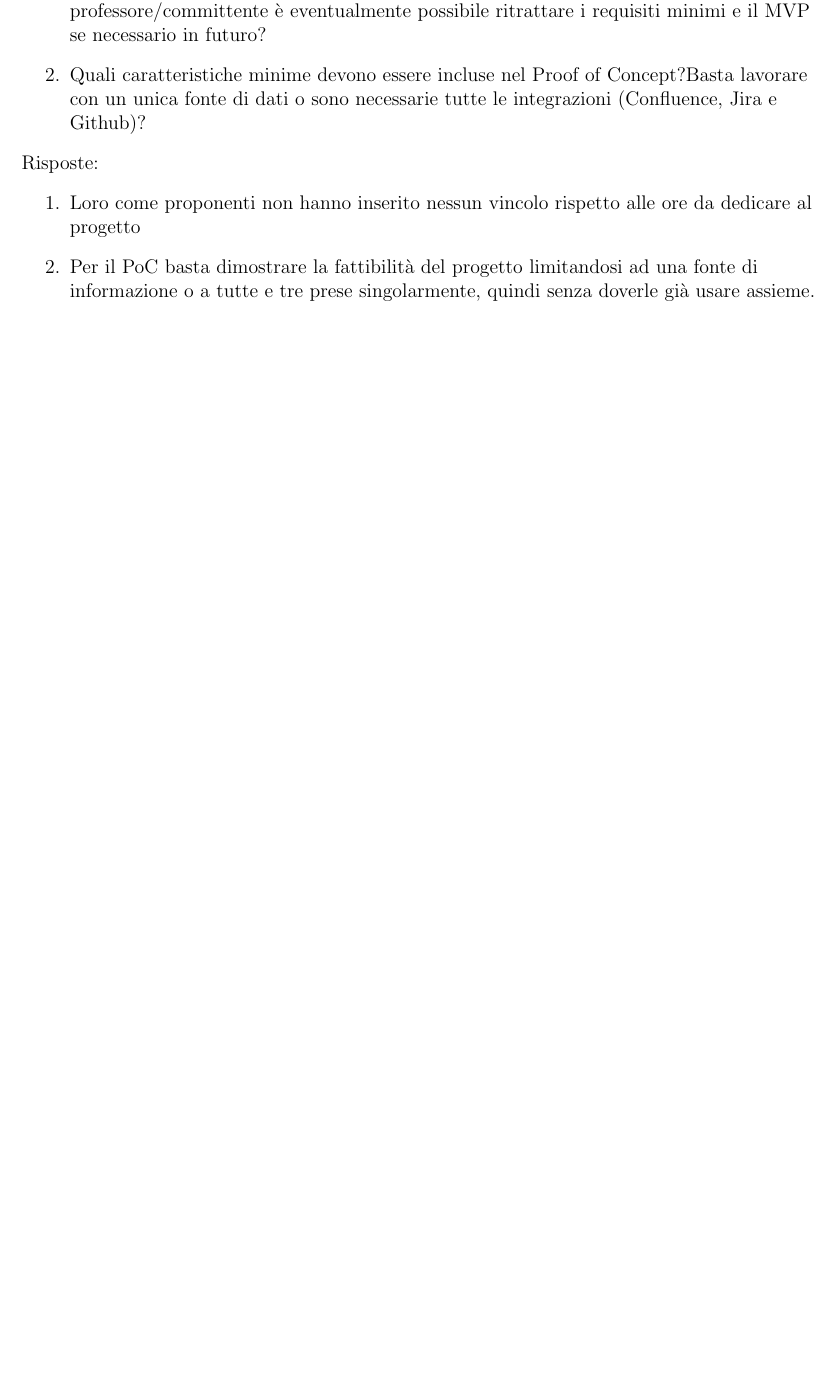
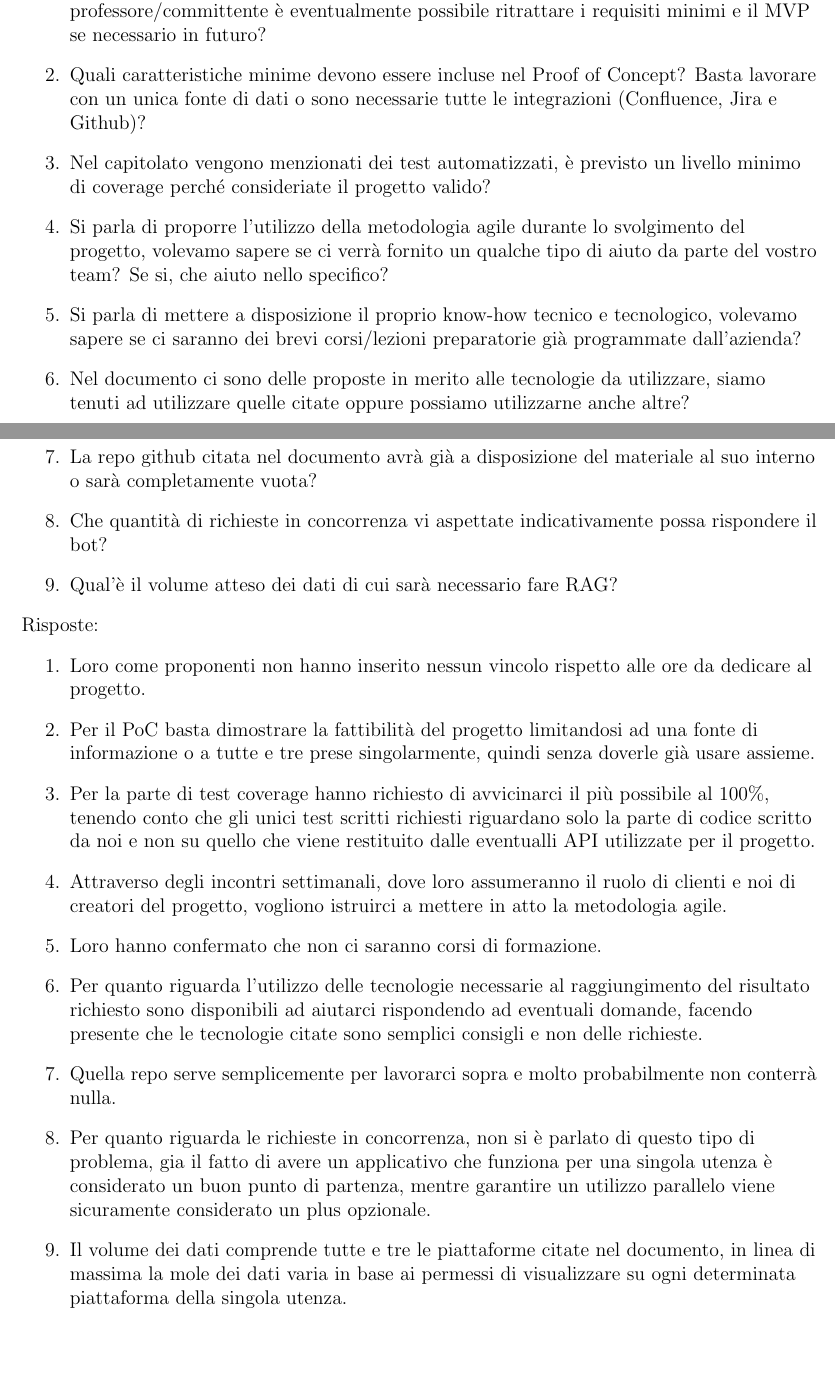
Before and after one commit to SevenBitsSwe/7BitsDocs, a LaTeX document (candidatura/verbali/Esterni/VerbaleEsterno-17-10-2024.tex): part of page 2 of 2 before the commit and two parts of pages 2 and 3 of 3 after it, the two joined at a grey line, cut so that both start at the same text, the shorter picture padded with empty space. Compiled offline with pdfLaTeX.

Commit message:
Modifica verbale esterno 17/10/24 Domande/Risposte

```diff
--- a/candidatura/verbali/Esterni/VerbaleEsterno-17-10-2024.tex
+++ b/candidatura/verbali/Esterni/VerbaleEsterno-17-10-2024.tex
@@ -61,13 +63,28 @@ Primo colloquio esterno con l'azienda Azzurro Digitale del Capitolato 9.\\
 Sono state fatte domande specifiche sul progetto:
 \begin{enumerate}
 \item Considerando il tetto alle ore che possiamo dedicare al progetto imposto dal professore/committente è eventualmente possibile ritrattare i requisiti minimi e il MVP se necessario in futuro?
-\item Quali caratteristiche minime devono essere incluse nel Proof of Concept?Basta lavorare con un unica fonte di dati o sono necessarie tutte le integrazioni (Confluence, Jira e Github)?
+\item Quali caratteristiche minime devono essere incluse nel Proof of Concept? Basta lavorare con un unica fonte di dati o sono necessarie tutte le integrazioni (Confluence, Jira e Github)?
+\item Nel capitolato vengono menzionati dei test automatizzati, è previsto un livello minimo di coverage perché consideriate il progetto valido?
+\item Si parla di proporre l'utilizzo della metodologia agile durante lo svolgimento del progetto, volevamo sapere se ci verrà fornito un qualche tipo di aiuto da parte del vostro team? Se si, che aiuto nello specifico?
+\item Si parla di mettere a disposizione il proprio know-how tecnico e tecnologico, volevamo sapere se ci saranno dei brevi corsi/lezioni preparatorie già programmate dall'azienda?
+\item Nel documento ci sono delle proposte in merito alle tecnologie da utilizzare, siamo tenuti ad utilizzare quelle citate oppure possiamo utilizzarne anche altre?
+\item La repo github citata nel documento avrà già a disposizione del materiale al suo interno o sarà completamente vuota?
+\item Che quantità di richieste in concorrenza vi aspettate indicativamente possa rispondere il bot?
+\item Qual’è il volume atteso dei dati di cui sarà necessario fare RAG?
 \end{enumerate}
 
 Risposte:
 \begin{enumerate}
-\item Loro come proponenti non hanno inserito nessun vincolo rispetto alle ore da dedicare al progetto
+\item Loro come proponenti non hanno inserito nessun vincolo rispetto alle ore da dedicare al progetto.
 \item Per il PoC basta dimostrare la fattibilità del progetto limitandosi ad una fonte di informazione o a tutte e tre prese singolarmente, quindi senza doverle già usare assieme.
+\item Per la parte di test coverage hanno richiesto di avvicinarci il
+più possibile al 100\%, tenendo conto che gli unici test scritti richiesti riguardano solo la parte di codice scritto da noi e non su quello che viene restituito dalle eventualli API utilizzate per il progetto.
+\item Attraverso degli incontri settimanali, dove loro assumeranno il ruolo di clienti e noi di creatori del progetto, vogliono istruirci a mettere in atto la metodologia agile.
+\item Loro hanno confermato che non ci saranno corsi di formazione.
+\item Per quanto riguarda l'utilizzo delle tecnologie necessarie al raggiungimento del risultato richiesto sono disponibili ad aiutarci rispondendo ad eventuali domande, facendo presente che le tecnologie citate sono semplici consigli e non delle richieste.
+\item Quella repo serve semplicemente per lavorarci sopra e molto probabilmente non conterrà nulla.
+\item Per quanto riguarda le richieste in concorrenza, non si è parlato di questo tipo di problema, gia il fatto di avere un applicativo che funziona per una singola utenza è considerato un buon punto di partenza, mentre garantire un utilizzo parallelo viene sicuramente considerato un plus opzionale.
+\item Il volume dei dati comprende tutte e tre le piattaforme citate nel documento, in linea di massima la mole dei dati varia in base ai permessi di visualizzare su ogni determinata piattaforma della singola utenza.
 \end{enumerate}
 
 %parte di firma
```
Also changed, not shown: candidatura/verbali/Esterni/VerbaleEsterno-17-10-2024.pdf (deleted), candidatura/verbali/Esterni/VerbaleEsterno_17_10_2024.pdf (added), candidatura/verbali/Esterni/VerbaleEsterno-17-10-2024.tex (2 more changed lines).
